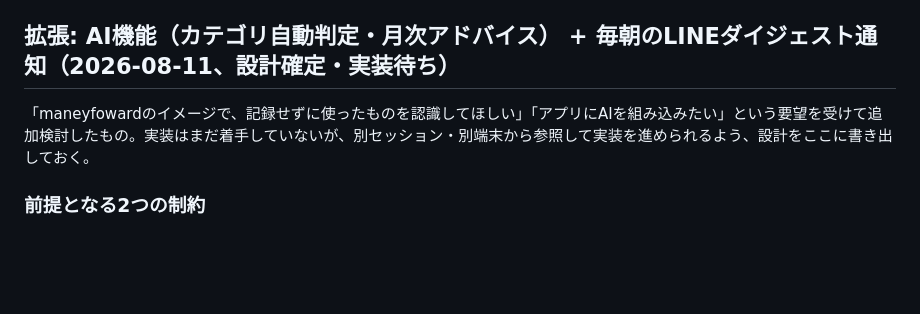
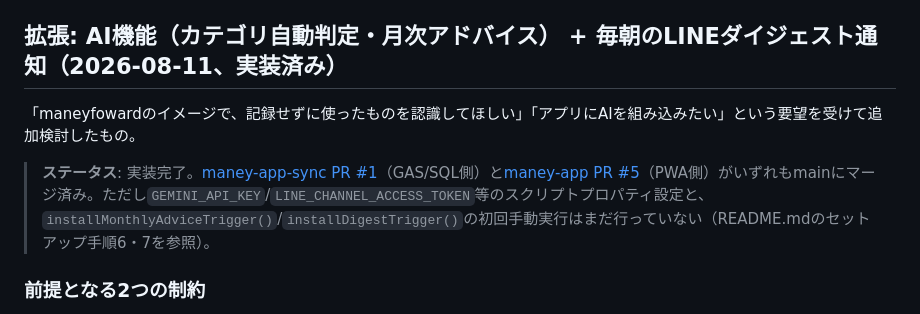
Before and after one commit to Keitaro0510/maney-app, a Markdown page: docs/design.md, the part around the change. Drawn GitHub-style; blank space fills up the shorter version.

```diff
--- a/docs/design.md
+++ b/docs/design.md
@@ -161,9 +161,11 @@ if (body.indexOf('<カードご利用情報>') === -1) continue;
 - `gas/main.gs`（本リポジトリ） — GASコード
 - `sql/card_tx.sql`（本リポジトリ） — Supabaseマイグレーション
 
-## 拡張: AI機能（カテゴリ自動判定・月次アドバイス） + 毎朝のLINEダイジェスト通知（2026-08-11、設計確定・実装待ち）
+## 拡張: AI機能（カテゴリ自動判定・月次アドバイス） + 毎朝のLINEダイジェスト通知（2026-08-11、実装済み）
 
-「maneyfowardのイメージで、記録せずに使ったものを認識してほしい」「アプリにAIを組み込みたい」という要望を受けて追加検討したもの。実装はまだ着手していないが、別セッション・別端末から参照して実装を進められるよう、設計をここに書き出しておく。
+「maneyfowardのイメージで、記録せずに使ったものを認識してほしい」「アプリにAIを組み込みたい」という要望を受けて追加検討したもの。
+
+> **ステータス**: 実装完了。[maney-app-sync PR #1](https://github.com/Keitaro0510/maney-app-sync/pull/1)（GAS/SQL側）と[maney-app PR #5](https://github.com/Keitaro0510/maney-app/pull/5)（PWA側）がいずれもmainにマージ済み。ただし`GEMINI_API_KEY`/`LINE_CHANNEL_ACCESS_TOKEN`等のスクリプトプロパティ設定と、`installMonthlyAdviceTrigger()`/`installDigestTrigger()`の初回手動実行はまだ行っていない（README.mdのセットアップ手順6・7を参照）。
 
 ### 前提となる2つの制約
 
```
Also changed, not shown: README.md (+11 -8 lines).
